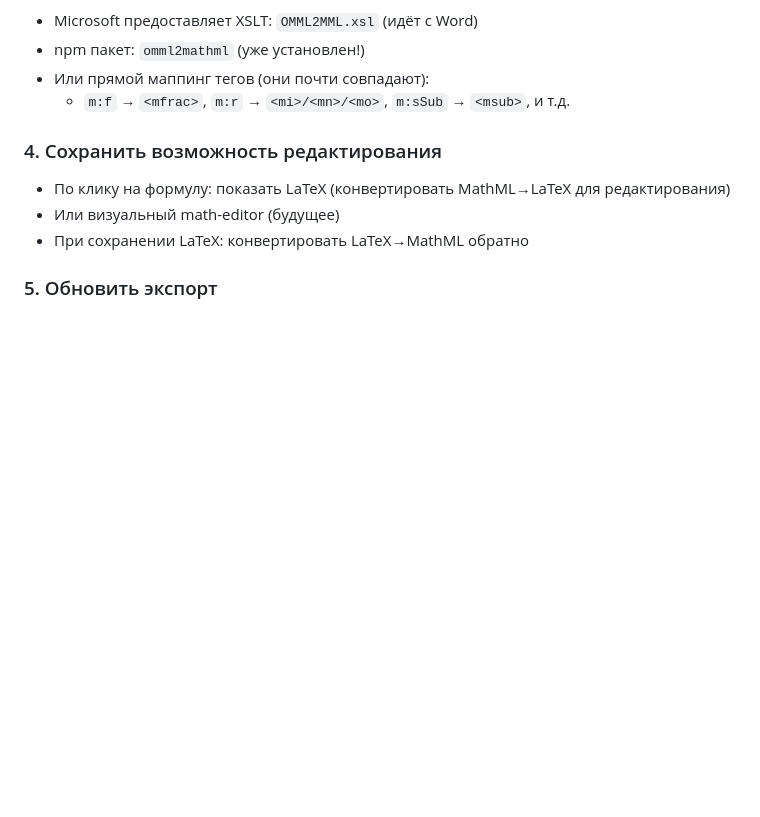
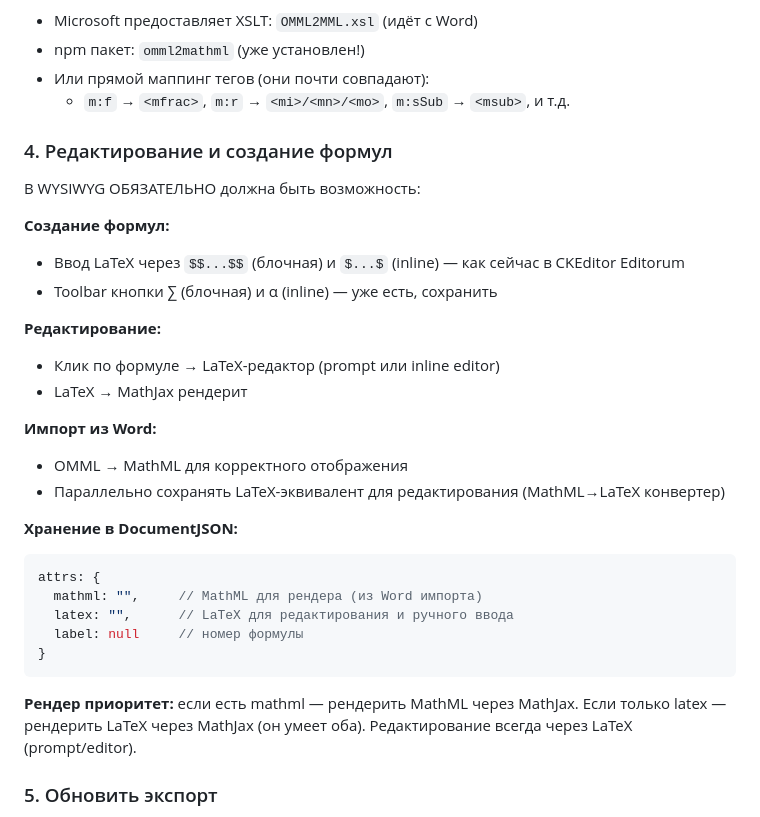
Before and after one commit to MikeSaff/wysiwyg-editorum, a Markdown page: prototype/CODEX-TASK-MATHML.md, the part around the change. GitHub-like rendering; blank space fills up the shorter version.

Commit message:
Update Codex task: LaTeX editing must stay, MathML for import only
Formulas in WYSIWYG must support:
- Creating via $$...$$ and $...$ (LaTeX input, like CKEditor)
- Editing by click (LaTeX prompt)
- Import from Word: OMML→MathML for display + LaTeX for editing
- MathJax renders both MathML and LaTeX

Co-Authored-By: Claude Opus 4.6 (1M context) <noreply@anthropic.com>

````diff
--- a/prototype/CODEX-TASK-MATHML.md
+++ b/prototype/CODEX-TASK-MATHML.md
@@ -49,10 +49,33 @@ math_block: {
 - Или прямой маппинг тегов (они почти совпадают):
   - `m:f` → `<mfrac>`, `m:r` → `<mi>/<mn>/<mo>`, `m:sSub` → `<msub>`, и т.д.
 
-### 4. Сохранить возможность редактирования
-- По клику на формулу: показать LaTeX (конвертировать MathML→LaTeX для редактирования)
-- Или визуальный math-editor (будущее)
-- При сохранении LaTeX: конвертировать LaTeX→MathML обратно
+### 4. Редактирование и создание формул
+В WYSIWYG ОБЯЗАТЕЛЬНО должна быть возможность:
+
+**Создание формул:**
+- Ввод LaTeX через `$$...$$` (блочная) и `$...$` (inline) — как сейчас в CKEditor Editorum
+- Toolbar кнопки ∑ (блочная) и α (inline) — уже есть, сохранить
+
+**Редактирование:**
+- Клик по формуле → LaTeX-редактор (prompt или inline editor)
+- LaTeX → MathJax рендерит
+
+**Импорт из Word:**
+- OMML → MathML для корректного отображения
+- Параллельно сохранять LaTeX-эквивалент для редактирования (MathML→LaTeX конвертер)
+
+**Хранение в DocumentJSON:**
+```js
+attrs: {
+  mathml: "",     // MathML для рендера (из Word импорта)
+  latex: "",      // LaTeX для редактирования и ручного ввода
+  label: null     // номер формулы
+}
+```
+
+**Рендер приоритет:** если есть mathml — рендерить MathML через MathJax.
+Если только latex — рендерить LaTeX через MathJax (он умеет оба).
+Редактирование всегда через LaTeX (prompt/editor).
 
 ### 5. Обновить экспорт
 - HTML5: `<math>` элементы + MathJax script → идеальный рендер
````
